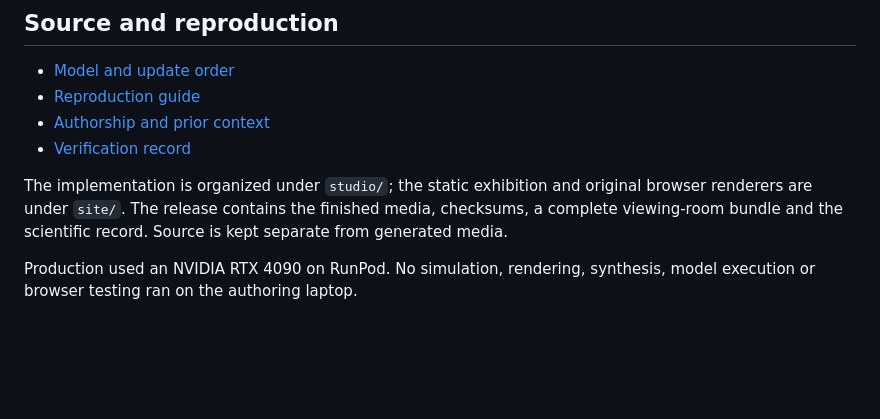
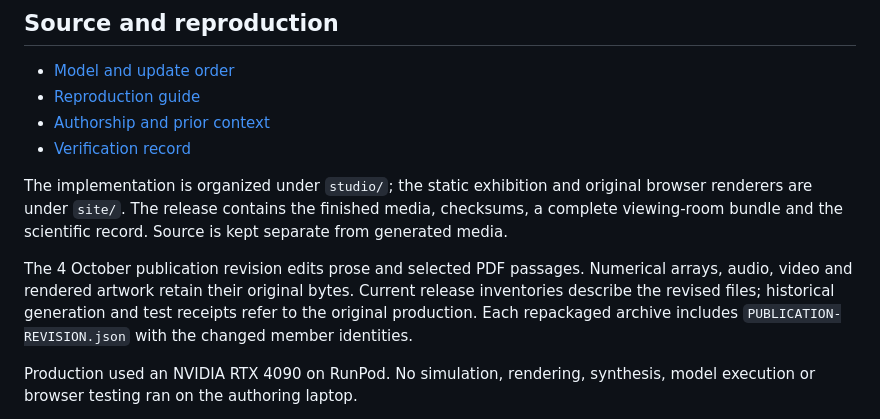
Before and after one commit to bernietorfen/palimpsest, a Markdown page: README.md, the part around the change. GitHub-like rendering; blank space fills up the shorter version.

Commit message:
Clarify the scope of revised publication inventories

```diff
--- a/README.md
+++ b/README.md
@@ -75,6 +75,8 @@ The pressure follow-up writes all 120 histories with independently varied gestur
 
 The implementation is organized under `studio/`; the static exhibition and original browser renderers are under `site/`. The release contains the finished media, checksums, a complete viewing-room bundle and the scientific record. Source is kept separate from generated media.
 
+The 4 October publication revision edits prose and selected PDF passages. Numerical arrays, audio, video and rendered artwork retain their original bytes. Current release inventories describe the revised files; historical generation and test receipts refer to the original production. Each repackaged archive includes `PUBLICATION-REVISION.json` with the changed member identities.
+
 Production used an NVIDIA RTX 4090 on RunPod. No simulation, rendering, synthesis, model execution or browser testing ran on the authoring laptop.
 
 The work claims an original construction and composition. It does not claim to be the first artwork about hysteresis, feedback, memory or sound sculpture. Sound was measured for duration, loudness, peak and signal structure; a supported perceptual audition path was unavailable to the authoring assistant.
```
Also changed, not shown: REPRODUCE.md (+2 -0 lines), VERIFICATION.md (+2 -0 lines).
